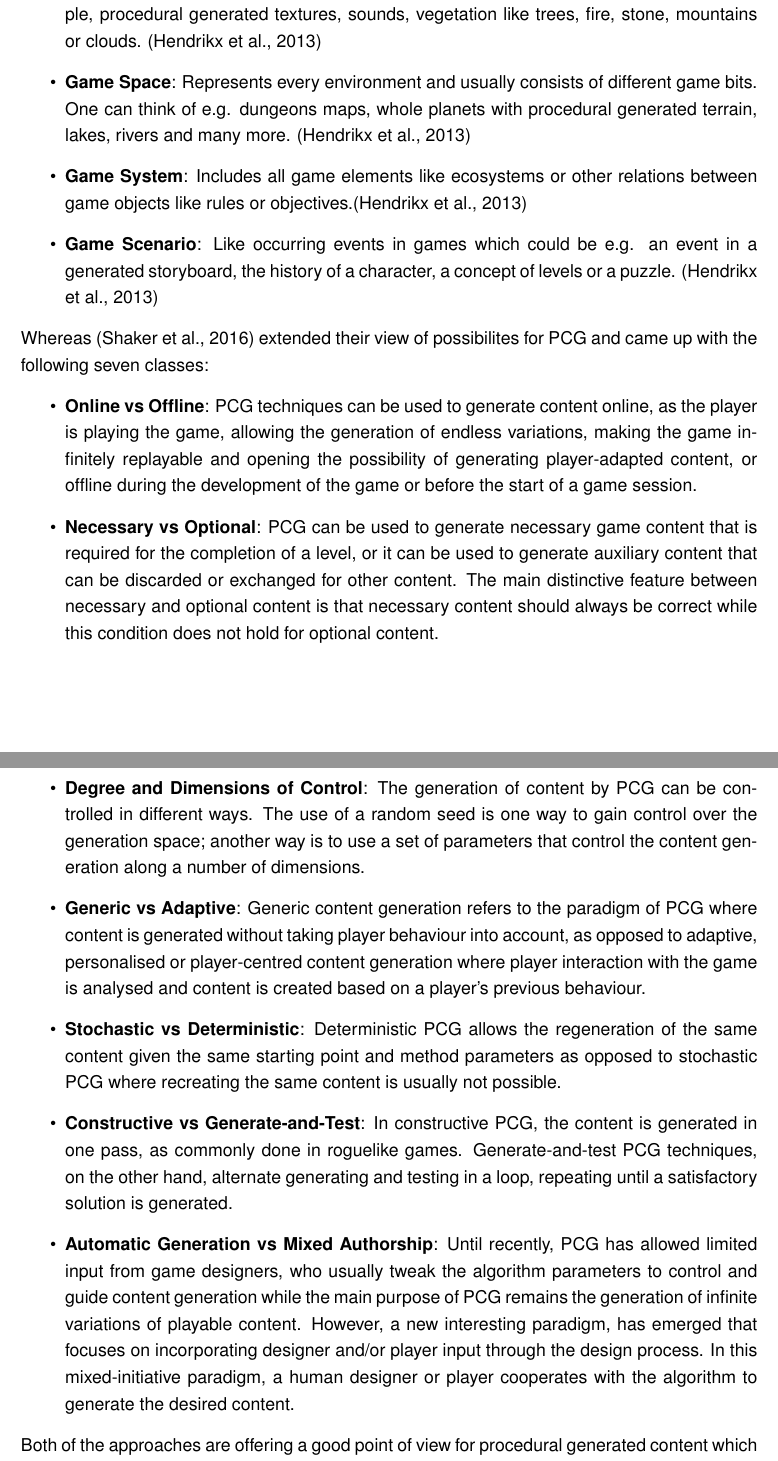
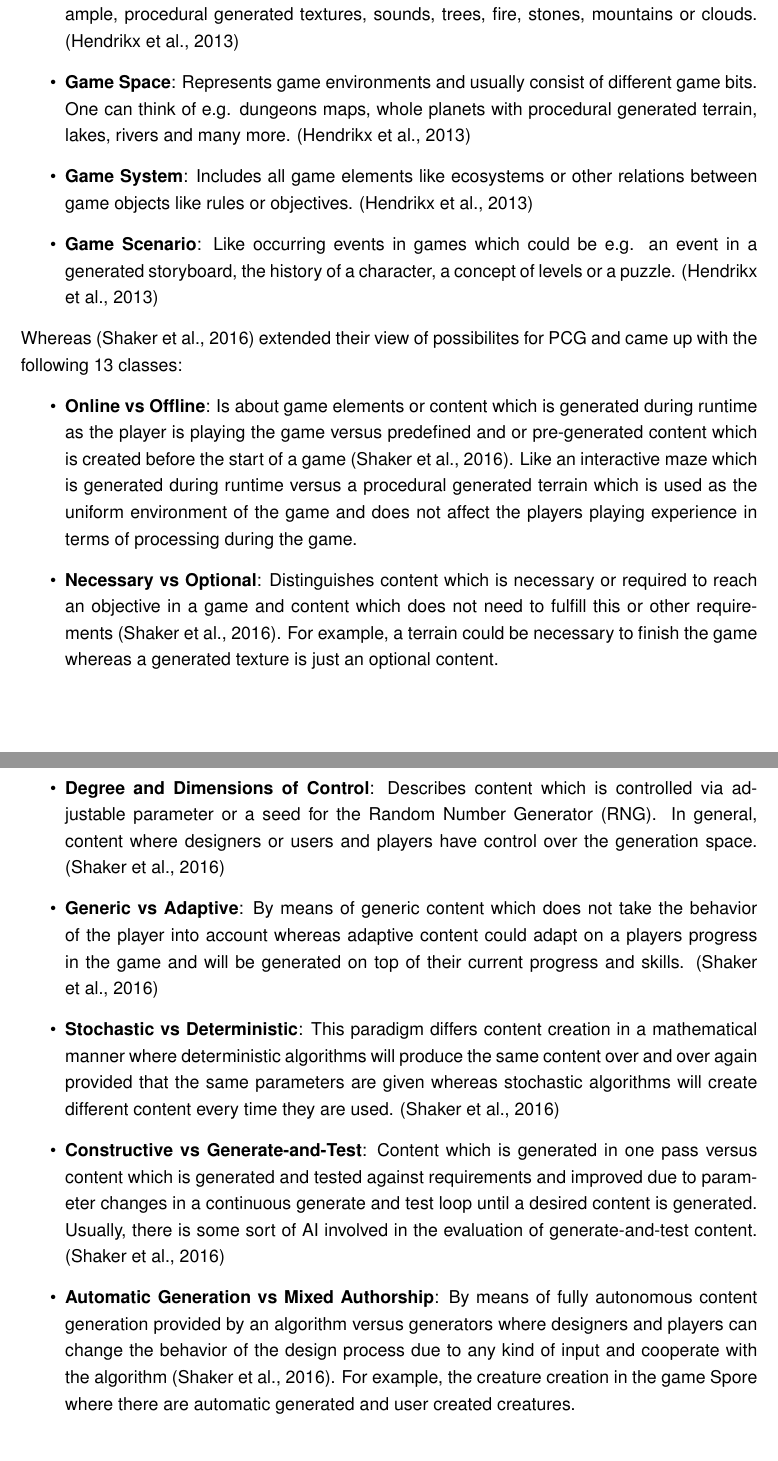
Before and after one commit to bernhardrieder/PCGML-Game-Mechanics, a LaTeX thesis (LaTeX/thesis.tex): two parts of pages 23 and 24 of 45, joined at a grey line, cut so that both start at the same text. Compiled offline with pdfLaTeX; an older LaTeX class or package is replaced by its successor.

Commit message:
finished chapter 3.1.4. (taxonomy of pcg)

```diff
--- a/LaTeX/thesis.tex
+++ b/LaTeX/thesis.tex
@@ -375,21 +375,20 @@ There are many use cases for using PCG in different kinds of problems with diffe
 As an initial classification, \cite{pcg::survey} extracted the following four classes by analyzing all possibilities of PCG which they could think of:
 \begin{itemize}
-	\item \textbf{Game Bit}: Basic elements of a game that do not affect the players gameplay. For example, procedural generated textures, sounds, vegetation like trees, fire, stone, mountains or clouds. \cite{pcg::survey}
-	\item \textbf{Game Space}: Represents every environment and usually consists of different game bits. One can think of e.g. dungeons maps, whole planets with procedural generated terrain, lakes, rivers and many more. \cite{pcg::survey}
-	\item \textbf{Game System}: Includes all game elements like ecosystems or other relations between game objects like rules or objectives.\cite{pcg::survey}
+	\item \textbf{Game Bit}: Basic elements of a game that do not affect the players gameplay. For example, procedural generated textures, sounds, trees, fire, stones, mountains or clouds. \cite{pcg::survey}
+	\item \textbf{Game Space}: Represents game environments and usually consist of different game bits. One can think of e.g. dungeons maps, whole planets with procedural generated terrain, lakes, rivers and many more. \cite{pcg::survey}
+	\item \textbf{Game System}: Includes all game elements like ecosystems or other relations between game objects like rules or objectives. \cite{pcg::survey}
 	\item \textbf{Game Scenario}: Like occurring events in games which could be e.g. an event in a generated storyboard, the history of a character, a concept of levels or a puzzle. \cite{pcg::survey}
 \end{itemize}
-Whereas \cite{pcg::book} extended their view of possibilites for PCG and came up with the following seven classes:
+Whereas \cite{pcg::book} extended their view of possibilites for PCG and came up with the following 13 classes:
 \begin{itemize}
-	\item \textbf{Online vs Offline}: PCG techniques can be used to generate content online, as the player is playing the	game, allowing the generation of endless variations, making the game infinitely replayable and opening the possibility of generating player-adapted content, or offline during the development of the game or before the start of a game session.
-	\item \textbf{Necessary vs Optional}: PCG can be used to generate necessary game content that is required for the completion of a level, or it can be used to generate auxiliary content that can be discarded or  exchanged for other content. The main distinctive feature between necessary and optional content is that necessary content should always be correct while this condition does not hold for optional content.
-	\item \textbf{Degree and Dimensions of Control}: The generation of content by PCG can be controlled in different ways. The use of a random seed is one way to gain control over the generation space; another way is to use a set of parameters that control the content generation along a number of dimensions.
-	\item \textbf{Generic vs Adaptive}: Generic content generation refers to the paradigm of PCG where content is generated without taking player behaviour into account, as opposed to adaptive, personalised or player-centred content generation where player interaction with the game is analysed and content is created based on a player’s previous behaviour.
-	\item \textbf{Stochastic vs Deterministic}: Deterministic PCG allows the regeneration of the same content given the same starting point and method parameters as opposed to stochastic PCG where recreating the same content is usually not possible.
-	\item \textbf{Constructive vs Generate-and-Test}: In constructive PCG, the content is generated in one pass, as commonly done in roguelike games. Generate-and-test PCG techniques, on the other hand, alternate generating and testing in a loop, repeating until a satisfactory solution is generated.
-	\item \textbf{Automatic Generation vs Mixed Authorship}: Until recently, PCG has allowed limited input from game designers, who usually tweak the algorithm parameters to control and guide content generation while the main purpose of PCG remains the generation of infinite variations of playable content. However, a new interesting paradigm, has emerged that focuses on incorporating designer and/or player input through the design process. In this mixed-initiative paradigm, a human designer or player cooperates with the algorithm to generate the desired content.
+	\item \textbf{Online vs Offline}: Is about game elements or content which is generated during runtime as the player is playing the game versus predefined and or pre-generated content which is created before the start of a game \cite{pcg::book}. Like an interactive maze which is generated during runtime versus a procedural generated terrain which is used as the uniform environment of the game and does not affect the players playing experience in terms of processing during the game.
+	\item \textbf{Necessary vs Optional}: Distinguishes content which is necessary or required to reach an objective in a game and content which does not need to fulfill this or other requirements \cite{pcg::book}. For example, a terrain could be necessary to finish the game whereas a generated texture is just an optional content.
+	\item \textbf{Degree and Dimensions of Control}: Describes content which is controlled via adjustable parameter or a seed for the \ac{RNG}. In general, content where designers or users and players have control over the generation space. \cite{pcg::book}
+	\item \textbf{Generic vs Adaptive}: By means of generic content which does not take the behavior of the player into account whereas adaptive content could adapt on a players progress in the game and will be generated on top of their current progress and skills. \cite{pcg::book}
+	\item \textbf{Stochastic vs Deterministic}: This paradigm differs content creation in a mathematical manner where deterministic algorithms will produce the same content over and over again provided that the same parameters are given whereas stochastic algorithms will create different content every time they are used. \cite{pcg::book}
+	\item \textbf{Constructive vs Generate-and-Test}: Content which is generated in one pass versus content which is generated and tested against requirements and improved due to parameter changes in a continuous generate and test loop until a desired content is generated. Usually, there is some sort of \ac{AI} involved in the evaluation of generate-and-test content. \cite{pcg::book}
+	\item \textbf{Automatic Generation vs Mixed Authorship}: By means of fully autonomous content generation provided by an algorithm versus generators where designers and players can change the behavior of the design process due to any kind of input and cooperate with the algorithm \cite{pcg::book}. For example, the creature creation in the game Spore where there are automatic generated and user created creatures.
 \end{itemize}
-Both of the approaches are offering a good point of view for procedural generated content which can be useful when designing different game elements with PCG.
 
 \section{Games}
 There are quite a few developer and publisher which have used different PCG techniques in their game during the last decades. A list of some games which made use of PCG in relation to the initial taxonomy of \cite{pcg::survey} can be found in table \ref{gamesWithPcgTable}. Some of these games are described in detail in the following sections to get a better understanding of which specific elements are procedural generated.
```
Also changed, not shown: LaTeX/thesis.tex (3 more changed lines).
